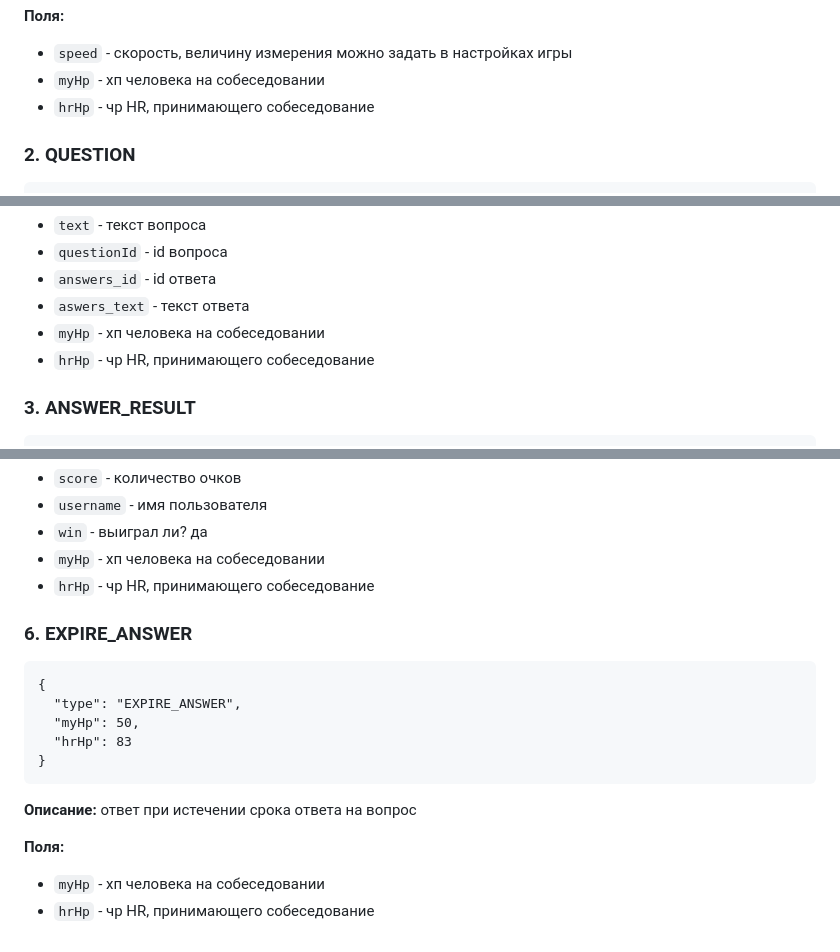
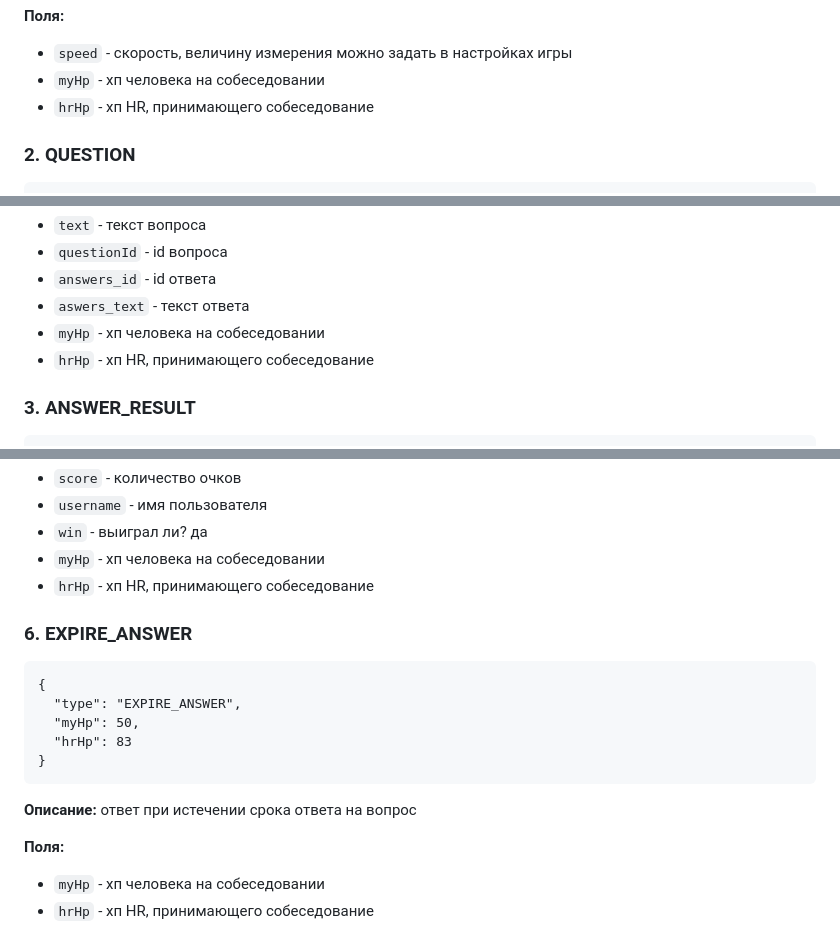
Before and after one commit to yakovlev05/kontur-radiohack, a Markdown page: doc/ws.md, 3 parts joined by grey strips. Drawn GitHub-style.

Commit message:
Исправил орфографические ошибки

```diff
--- a/doc/ws.md
+++ b/doc/ws.md
@@ -68,7 +68,7 @@ URL для WS: `wss://kontur.yakovlev05.ru/ws/game`
 
 - `speed` - скорость, величину измерения можно задать в настройках игры
 - `myHp` - хп человека на собеседовании
-- `hrHp` - чр HR, принимающего собеседование
+- `hrHp` - хп HR, принимающего собеседование
 
 ### 2. QUESTION
 
@@ -111,7 +111,7 @@ URL для WS: `wss://kontur.yakovlev05.ru/ws/game`
 - `answers_id` - id ответа
 - `aswers_text` - текст ответа
 - `myHp` - хп человека на собеседовании
-- `hrHp` - чр HR, принимающего собеседование
+- `hrHp` - хп HR, принимающего собеседование
 
 ### 3. ANSWER_RESULT
 
@@ -177,7 +177,7 @@ URL для WS: `wss://kontur.yakovlev05.ru/ws/game`
 - `username` - имя пользователя
 - `win` - выиграл ли? да
 - `myHp` - хп человека на собеседовании
-- `hrHp` - чр HR, принимающего собеседование
+- `hrHp` - хп HR, принимающего собеседование
 
 ### 6. EXPIRE_ANSWER
 
@@ -194,4 +194,4 @@ URL для WS: `wss://kontur.yakovlev05.ru/ws/game`
 **Поля:**
 
 - `myHp` - хп человека на собеседовании
-- `hrHp` - чр HR, принимающего собеседование
+- `hrHp` - хп HR, принимающего собеседование
```
Also changed, not shown: other parts of doc/ws.md (+2 -2 lines).
